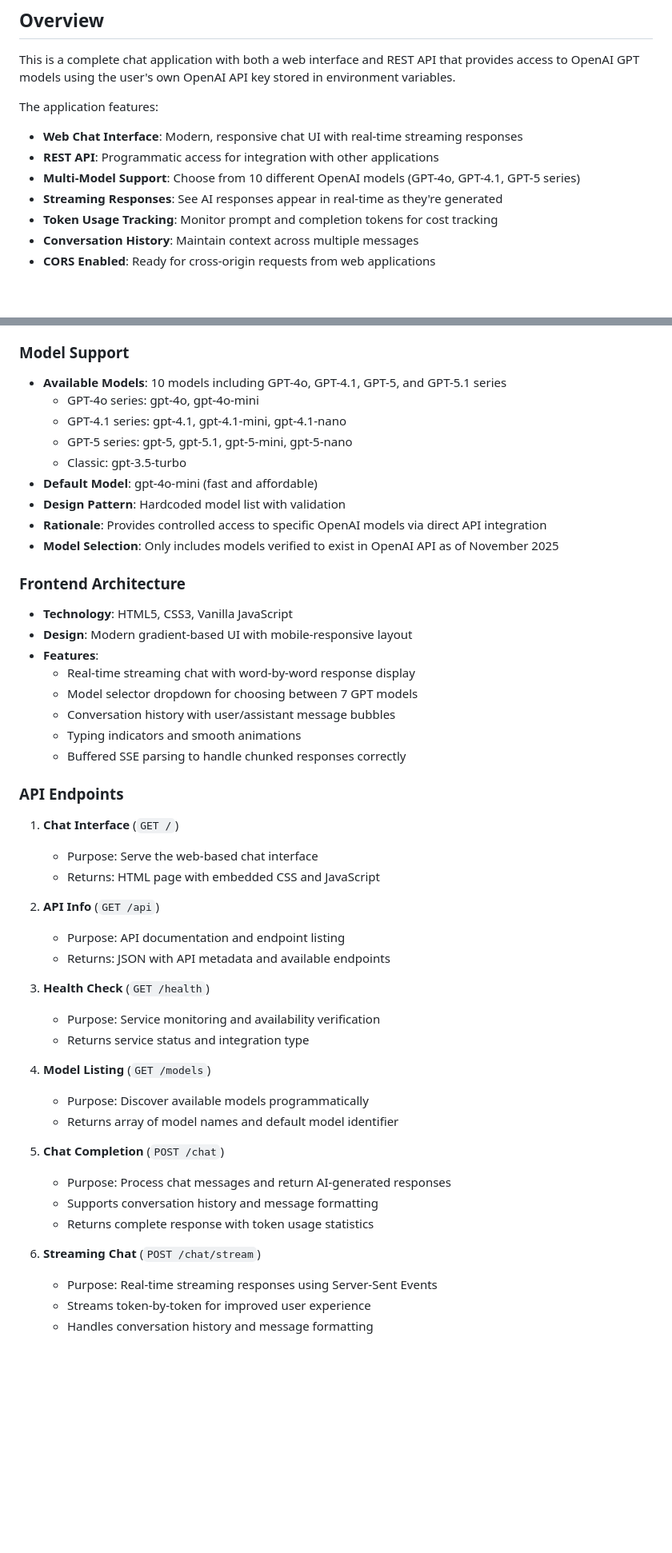
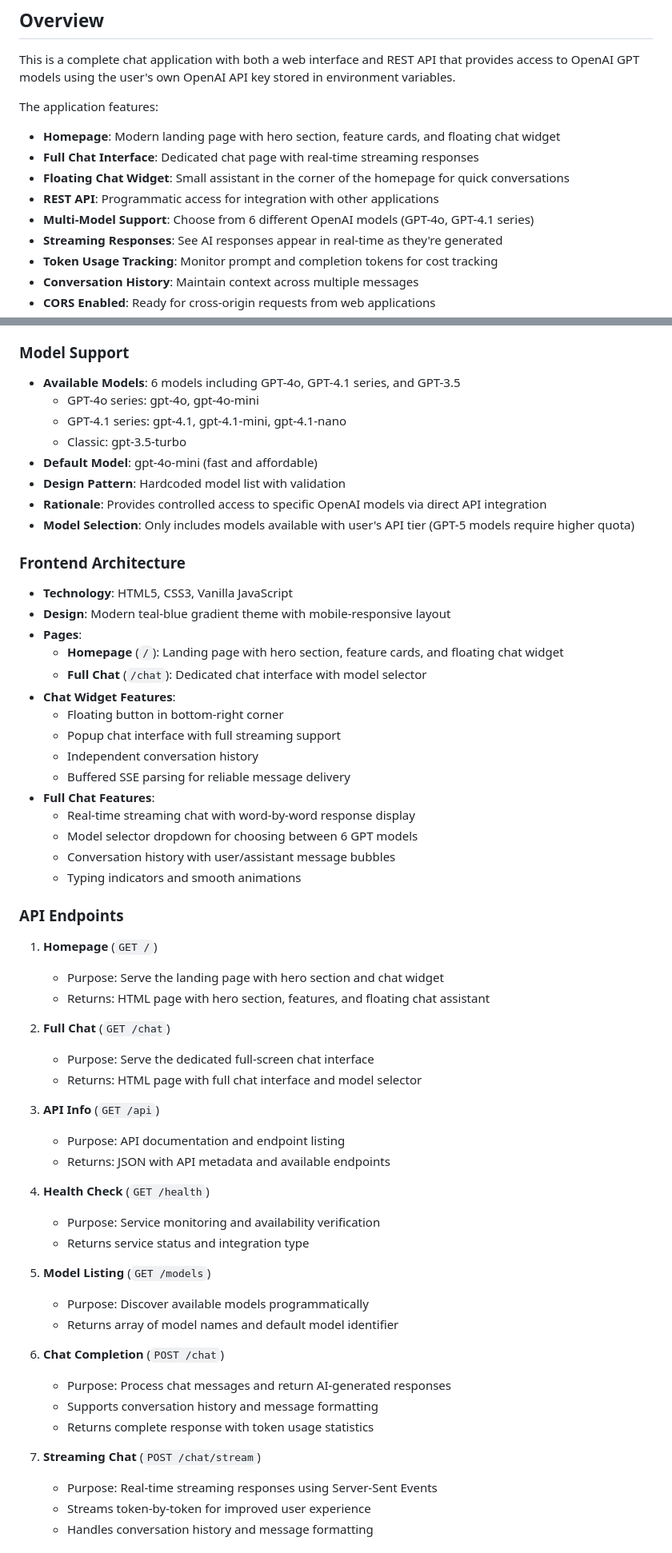
Before and after one commit to savageazhar/cybersecurityassessment, a Markdown page: replit.md, 2 parts joined by grey strips. Shown at 80% size. Rendered like a GitHub page; blank space fills up the shorter version.

Commit message:
Add a homepage with a functional floating chat assistant
Update replit.md to describe the new homepage, floating chat widget, and changes to model support and frontend features.

Replit-Commit-Author: Agent
Replit-Commit-Session-Id: 1b6c8fc8-74c7-45c5-977e-95135e659d31
Replit-Commit-Checkpoint-Type: full_checkpoint
Replit-Commit-Event-Id: dabd5621-cb9f-4215-b9ca-ac0d2071b67e
Replit-Commit-Screenshot-Url: https://storage.googleapis.com/screenshot-production-us-central1/a705b2cb-7050-47b0-8784-0e5f89b77035/1b6c8fc8-74c7-45c5-977e-95135e659d31/atxig9c

```diff
--- a/replit.md
+++ b/replit.md
@@ -5,9 +5,11 @@
 This is a complete chat application with both a web interface and REST API that provides access to OpenAI GPT models using the user's own OpenAI API key stored in environment variables.
 
 The application features:
-- **Web Chat Interface**: Modern, responsive chat UI with real-time streaming responses
+- **Homepage**: Modern landing page with hero section, feature cards, and floating chat widget
+- **Full Chat Interface**: Dedicated chat page with real-time streaming responses
+- **Floating Chat Widget**: Small assistant in the corner of the homepage for quick conversations
 - **REST API**: Programmatic access for integration with other applications
-- **Multi-Model Support**: Choose from 10 different OpenAI models (GPT-4o, GPT-4.1, GPT-5 series)
+- **Multi-Model Support**: Choose from 6 different OpenAI models (GPT-4o, GPT-4.1 series)
 - **Streaming Responses**: See AI responses appear in real-time as they're generated
 - **Token Usage Tracking**: Monitor prompt and completion tokens for cost tracking
 - **Conversation History**: Maintain context across multiple messages
@@ -39,49 +41,59 @@ Preferred communication style: Simple, everyday language.
 - **Rationale**: Uses direct OpenAI API access with user's own API key for secure, production-ready deployment
 
 ### Model Support
-- **Available Models**: 10 models including GPT-4o, GPT-4.1, GPT-5, and GPT-5.1 series
+- **Available Models**: 6 models including GPT-4o, GPT-4.1 series, and GPT-3.5
   - GPT-4o series: gpt-4o, gpt-4o-mini
   - GPT-4.1 series: gpt-4.1, gpt-4.1-mini, gpt-4.1-nano
-  - GPT-5 series: gpt-5, gpt-5.1, gpt-5-mini, gpt-5-nano
   - Classic: gpt-3.5-turbo
 - **Default Model**: gpt-4o-mini (fast and affordable)
 - **Design Pattern**: Hardcoded model list with validation
 - **Rationale**: Provides controlled access to specific OpenAI models via direct API integration
-- **Model Selection**: Only includes models verified to exist in OpenAI API as of November 2025
+- **Model Selection**: Only includes models available with user's API tier (GPT-5 models require higher quota)
 
 ### Frontend Architecture
 - **Technology**: HTML5, CSS3, Vanilla JavaScript
-- **Design**: Modern gradient-based UI with mobile-responsive layout
-- **Features**:
+- **Design**: Modern teal-blue gradient theme with mobile-responsive layout
+- **Pages**:
+  - **Homepage** (`/`): Landing page with hero section, feature cards, and floating chat widget
+  - **Full Chat** (`/chat`): Dedicated chat interface with model selector
+- **Chat Widget Features**:
+  - Floating button in bottom-right corner
+  - Popup chat interface with full streaming support
+  - Independent conversation history
+  - Buffered SSE parsing for reliable message delivery
+- **Full Chat Features**:
   - Real-time streaming chat with word-by-word response display
-  - Model selector dropdown for choosing between 7 GPT models
+  - Model selector dropdown for choosing between 6 GPT models
   - Conversation history with user/assistant message bubbles
   - Typing indicators and smooth animations
-  - Buffered SSE parsing to handle chunked responses correctly
 
 ### API Endpoints
-1. **Chat Interface** (`GET /`)
-   - Purpose: Serve the web-based chat interface
-   - Returns: HTML page with embedded CSS and JavaScript
+1. **Homepage** (`GET /`)
+   - Purpose: Serve the landing page with hero section and chat widget
+   - Returns: HTML page with hero section, features, and floating chat assistant
 
-2. **API Info** (`GET /api`)
+2. **Full Chat** (`GET /chat`)
+   - Purpose: Serve the dedicated full-screen chat interface
+   - Returns: HTML page with full chat interface and model selector
+
+3. **API Info** (`GET /api`)
    - Purpose: API documentation and endpoint listing
    - Returns: JSON with API metadata and available endpoints
 
-3. **Health Check** (`GET /health`)
+4. **Health Check** (`GET /health`)
    - Purpose: Service monitoring and availability verification
    - Returns service status and integration type
 
-4. **Model Listing** (`GET /models`)
+5. **Model Listing** (`GET /models`)
    - Purpose: Discover available models programmatically
    - Returns array of model names and default model identifier
 
-5. **Chat Completion** (`POST /chat`)
+6. **Chat Completion** (`POST /chat`)
    - Purpose: Process chat messages and return AI-generated responses
    - Supports conversation history and message formatting
    - Returns complete response with token usage statistics
 
-6. **Streaming Chat** (`POST /chat/stream`)
+7. **Streaming Chat** (`POST /chat/stream`)
    - Purpose: Real-time streaming responses using Server-Sent Events
    - Streams token-by-token for improved user experience
    - Handles conversation history and message formatting
```
